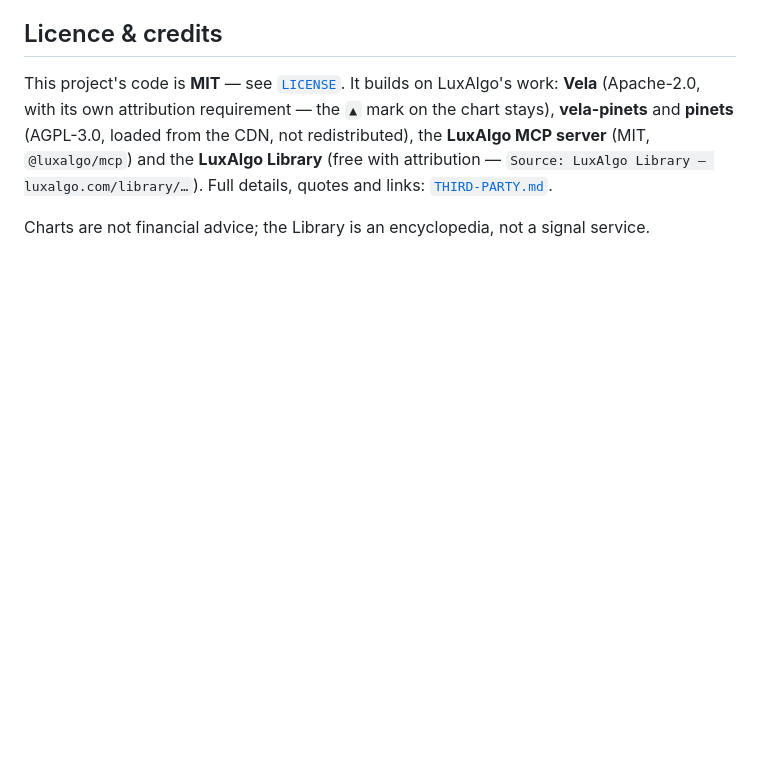
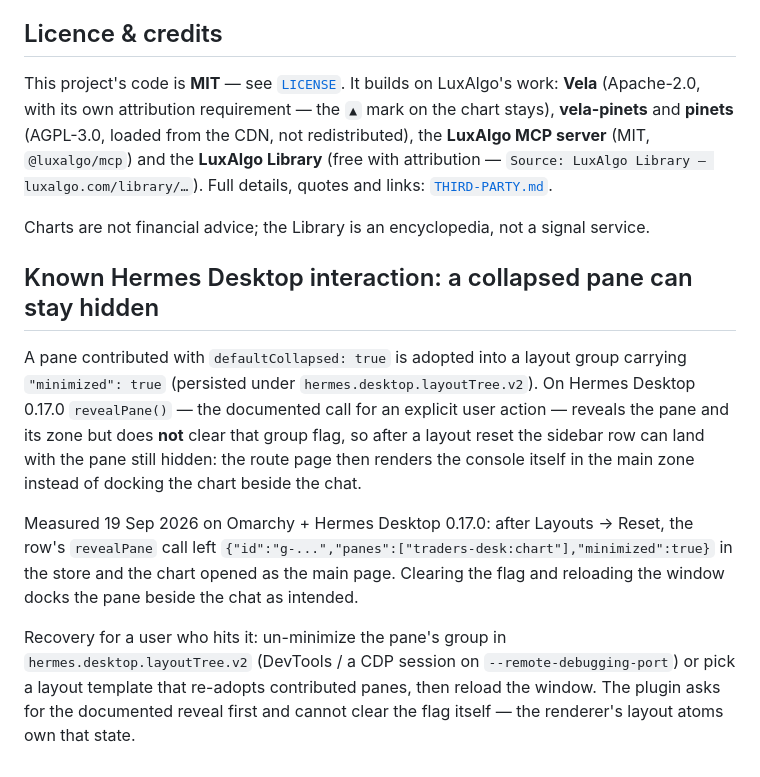
Before and after one commit to godzillacode0000/tradersagent-plugin, a Markdown page: README.md, the part around the change. Drawn GitHub-style; blank space fills up the shorter version.

Commit message:
docs: the collapsed-pane interaction that hides a contributed pane

```diff
--- a/README.md
+++ b/README.md
@@ -275,3 +275,22 @@ and **pinets** (AGPL-3.0, loaded from the CDN, not redistributed), the **LuxAlgo
 luxalgo.com/library/…`). Full details, quotes and links: [`THIRD-PARTY.md`](THIRD-PARTY.md).
 
 Charts are not financial advice; the Library is an encyclopedia, not a signal service.
+
+## Known Hermes Desktop interaction: a collapsed pane can stay hidden
+
+A pane contributed with `defaultCollapsed: true` is adopted into a layout group carrying
+`"minimized": true` (persisted under `hermes.desktop.layoutTree.v2`). On Hermes Desktop 0.17.0
+`revealPane()` — the documented call for an explicit user action — reveals the pane and its zone
+but does **not** clear that group flag, so after a layout reset the sidebar row can land with the
+pane still hidden: the route page then renders the console itself in the main zone instead of
+docking the chart beside the chat.
+
+Measured 19 Sep 2026 on Omarchy + Hermes Desktop 0.17.0: after Layouts -> Reset, the row's
+`revealPane` call left `{"id":"g-...","panes":["traders-desk:chart"],"minimized":true}` in the
+store and the chart opened as the main page. Clearing the flag and reloading the window docks the
+pane beside the chat as intended.
+
+Recovery for a user who hits it: un-minimize the pane's group in `hermes.desktop.layoutTree.v2`
+(DevTools / a CDP session on `--remote-debugging-port`) or pick a layout template that re-adopts
+contributed panes, then reload the window. The plugin asks for the documented reveal first and
+cannot clear the flag itself — the renderer's layout atoms own that state.
```
Also changed, not shown: CHANGELOG.md (+6 -0 lines).
